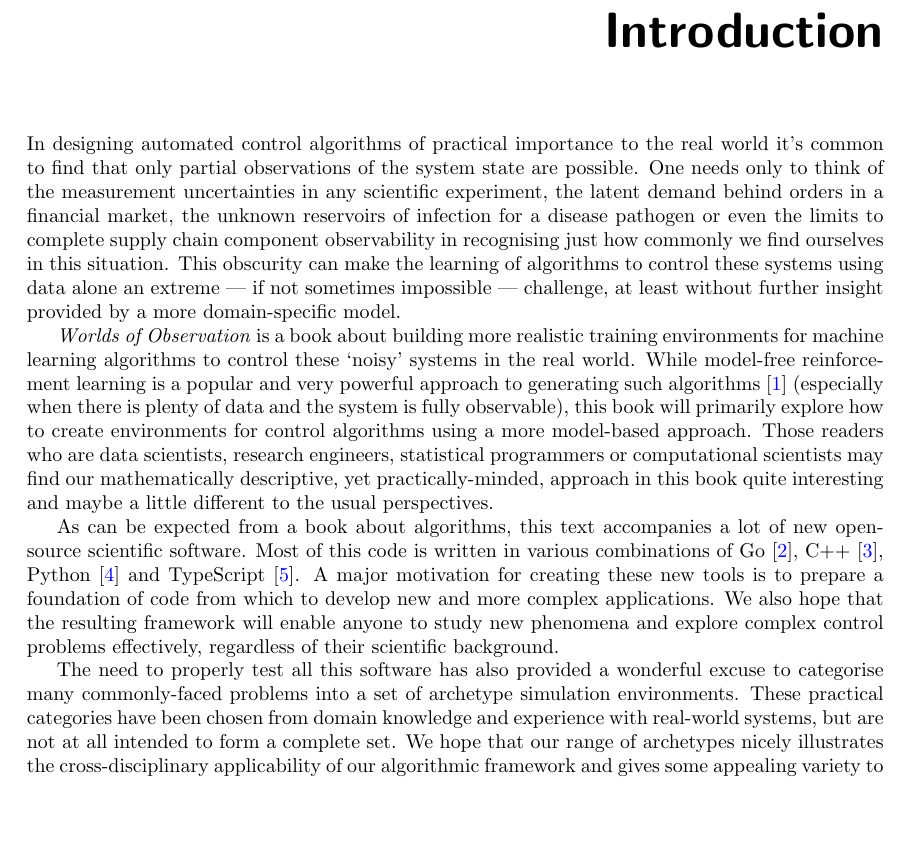
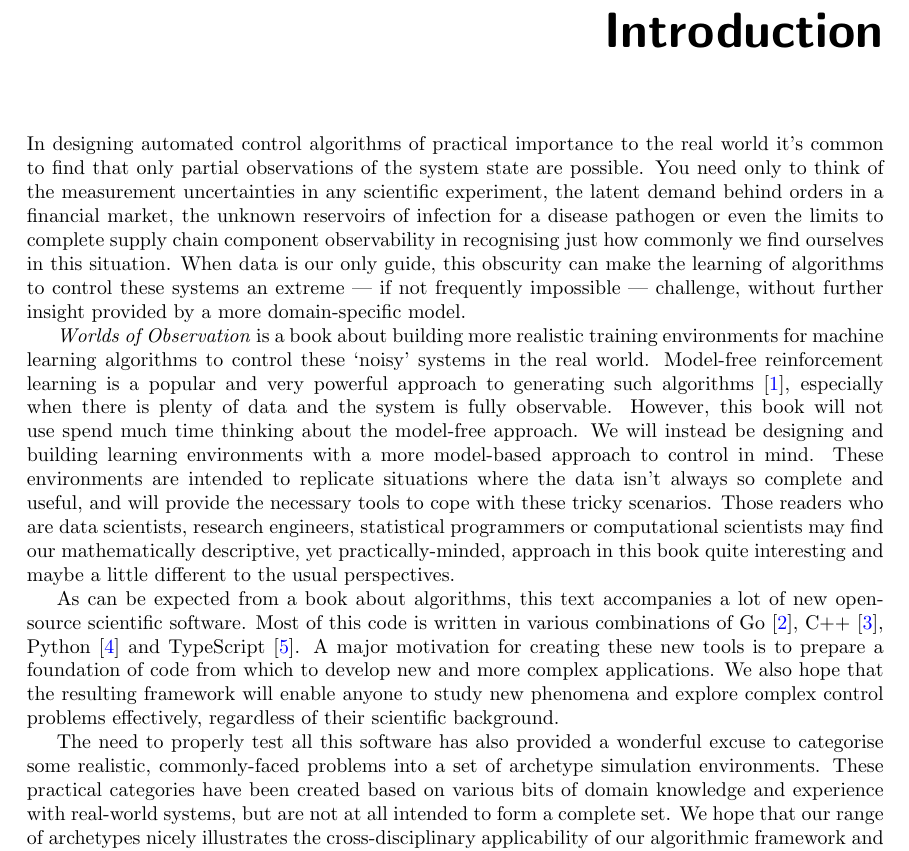
Before and after one commit to umbralcalc/worlds-of-observation, a LaTeX thesis (book.tex): part of page 3 of 72, cut so that both start at the same text, the shorter picture padded with empty space. Compiled offline with pdfLaTeX.

Commit message:
intro improvements

```diff
--- a/book.tex
+++ b/book.tex
@@ -156,13 +156,13 @@ Shared by the author under an \href{https://opensource.org/licenses/MIT}{MIT Lic
 
 \chapter*{Introduction}
 
-In designing automated control algorithms of practical importance to the real world it's common to find that only partial observations of the system state are possible. One needs only to think of the measurement uncertainties in any scientific experiment, the latent demand behind orders in a financial market, the unknown reservoirs of infection for a disease pathogen or even the limits to complete supply chain component observability in recognising just how commonly we find ourselves in this situation. This obscurity can make the learning of algorithms to control these systems using data alone an extreme --- if not sometimes impossible --- challenge, at least without further insight provided by a more domain-specific model.
+In designing automated control algorithms of practical importance to the real world it's common to find that only partial observations of the system state are possible. You need only to think of the measurement uncertainties in any scientific experiment, the latent demand behind orders in a financial market, the unknown reservoirs of infection for a disease pathogen or even the limits to complete supply chain component observability in recognising just how commonly we find ourselves in this situation. When data is our only guide, this obscurity can make the learning of algorithms to control these systems an extreme --- if not frequently impossible --- challenge, without further insight provided by a more domain-specific model.
 
-\emph{Worlds of Observation} is a book about building more realistic training environments for machine learning algorithms to control these `noisy' systems in the real world. While model-free reinforcement learning is a popular and very powerful approach to generating such algorithms~\cite{sutton2018reinforcement} (especially when there is plenty of data and the system is fully observable), this book will primarily explore how to create environments for control algorithms using a more model-based approach. Those readers who are data scientists, research engineers, statistical programmers or computational scientists may find our mathematically descriptive, yet practically-minded, approach in this book quite interesting and maybe a little different to the usual perspectives.
+\emph{Worlds of Observation} is a book about building more realistic training environments for machine learning algorithms to control these `noisy' systems in the real world. Model-free reinforcement learning is a popular and very powerful approach to generating such algorithms~\cite{sutton2018reinforcement}, especially when there is plenty of data and the system is fully observable. However, this book will not use spend much time thinking about the model-free approach. We will instead be designing and building learning environments with a more model-based approach to control in mind. These environments are intended to replicate situations where the data isn't always so complete and useful, and will provide the necessary tools to cope with these tricky scenarios. Those readers who are data scientists, research engineers, statistical programmers or computational scientists may find our mathematically descriptive, yet practically-minded, approach in this book quite interesting and maybe a little different to the usual perspectives.
 
 As can be expected from a book about algorithms, this text accompanies a lot of new open-source scientific software. Most of this code is written in various combinations of Go~\cite{golang}, C++~\cite{c++lang}, Python~\cite{pythonlang} and TypeScript~\cite{typescriptlang}. A major motivation for creating these new tools is to prepare a foundation of code from which to develop new and more complex applications. We also hope that the resulting framework will enable anyone to study new phenomena and explore complex control problems effectively, regardless of their scientific background.
 
-The need to properly test all this software has also provided a wonderful excuse to categorise many commonly-faced problems into a set of archetype simulation environments. These practical categories have been chosen from domain knowledge and experience with real-world systems, but are not at all intended to form a complete set. We hope that our range of archetypes nicely illustrates the cross-disciplinary applicability of our algorithmic framework and gives some appealing variety to the reader as well. To explore these simulated systems further, we encourage readers to take a look at WorldsOOp (\href{https://github.com/worldsoop/}{https://github.com/worldsoop/}) --- an open source software ecosystem inspired directly by this book.
+The need to properly test all this software has also provided a wonderful excuse to categorise some realistic, commonly-faced problems into a set of archetype simulation environments. These practical categories have been created based on various bits of domain knowledge and experience with real-world systems, but are not at all intended to form a complete set. We hope that our range of archetypes nicely illustrates the cross-disciplinary applicability of our algorithmic framework and gives some appealing variety to the reader as well. To explore these simulated systems further, we encourage readers to take a look at WorldsOOp (\href{https://github.com/worldsoop/}{https://github.com/worldsoop/}) --- an open source software ecosystem inspired directly by this book.
 
 To achieve some measure of rigour in our algorithmic approach, an important part of this book is the mathematical framework that it introduces and uses throughout. It seems silly to us that mathematical formalities can obscure the practical computations that a programmer is being asked to implement when reading an equation. So, while we've tried to be as ambitious as possible with the level of technical detail in this book, we've also attempted to write many of the mathematical expressions in a more computer-friendly way where feasible,\footnote{For example, we'll typically be thinking more in terms of `matrices' and less about `operators'.} in contrast with the more conventional formal descriptions. To help with this goal of explainability, we also make use of quite a lot of illustrations and diagrams.
 
```
Also changed, not shown: book.pdf.
